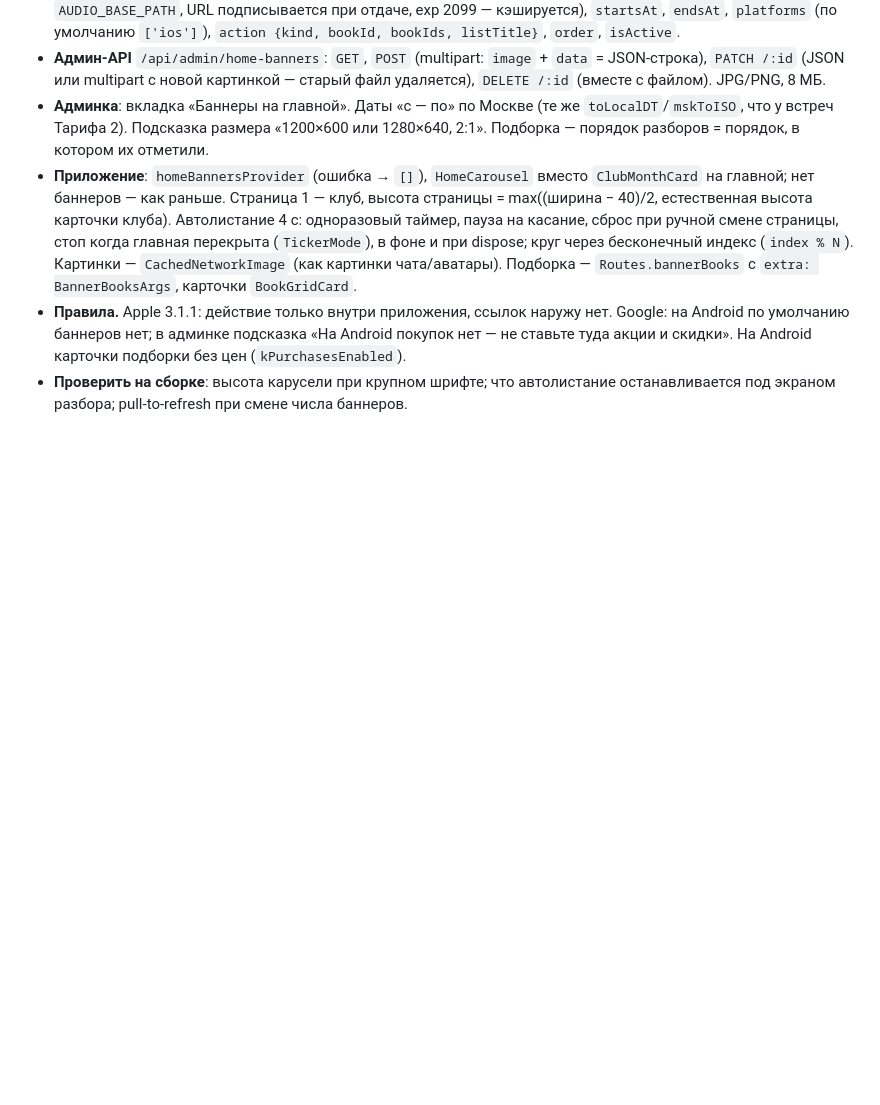
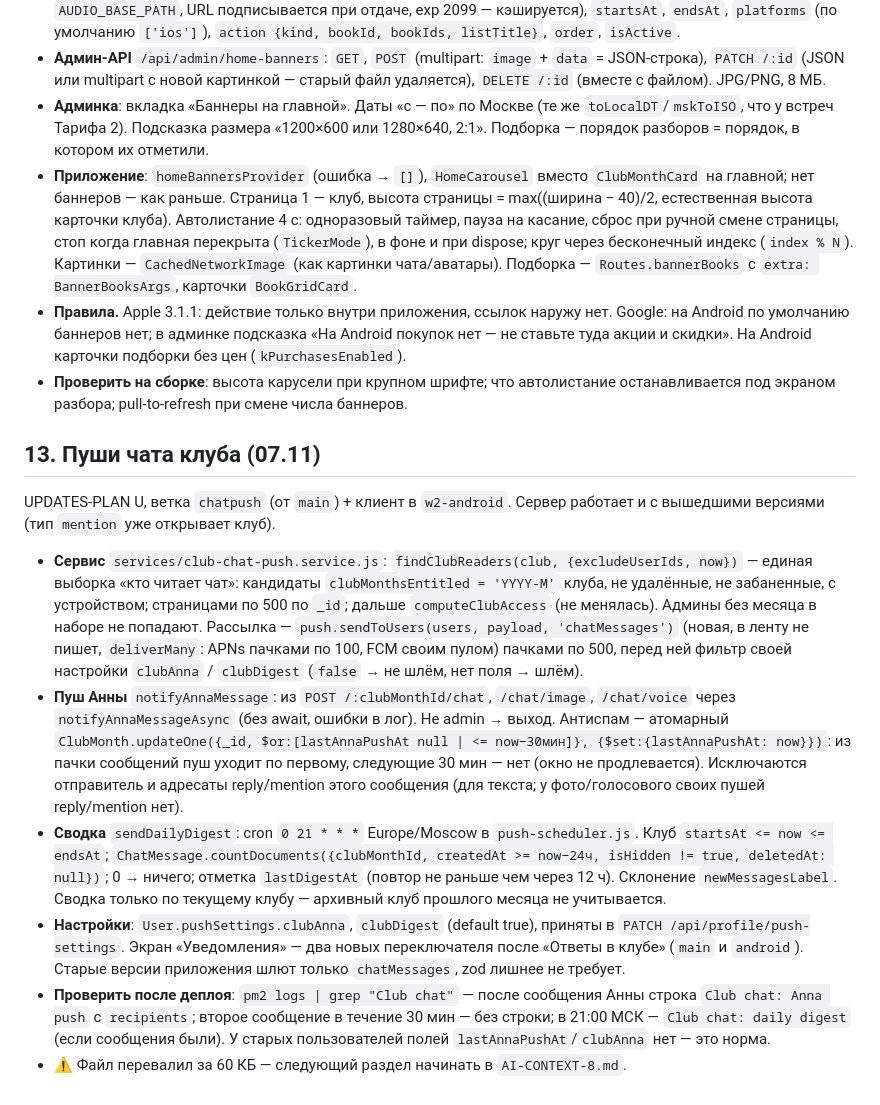
Before and after one commit to anna-busel/Chitatel_app, a Markdown page: docs/AI-CONTEXT-7.md, the part around the change. Rendered like a GitHub page; blank space fills up the shorter version.

Commit message:
Пуши чата клуба: когда пишет Анна и вечерняя сводка; переключатели в настройках
Co-Authored-By: Claude Opus 5.5 <noreply@anthropic.com>
Claude-Session: https://claude.ai/code/session_01NMuGy2GL954ZLKm32FjF6M

```diff
--- a/docs/AI-CONTEXT-7.md
+++ b/docs/AI-CONTEXT-7.md
@@ -655,3 +655,14 @@ UPDATES-PLAN T, ветка `banners` (от `main`) + `w2-android` (клиент)
 - **Приложение**: `homeBannersProvider` (ошибка → `[]`), `HomeCarousel` вместо `ClubMonthCard` на главной; нет баннеров — как раньше. Страница 1 — клуб, высота страницы = max((ширина − 40)/2, естественная высота карточки клуба). Автолистание 4 с: одноразовый таймер, пауза на касание, сброс при ручной смене страницы, стоп когда главная перекрыта (`TickerMode`), в фоне и при dispose; круг через бесконечный индекс (`index % N`). Картинки — `CachedNetworkImage` (как картинки чата/аватары). Подборка — `Routes.bannerBooks` с `extra: BannerBooksArgs`, карточки `BookGridCard`.
 - **Правила.** Apple 3.1.1: действие только внутри приложения, ссылок наружу нет. Google: на Android по умолчанию баннеров нет; в админке подсказка «На Android покупок нет — не ставьте туда акции и скидки». На Android карточки подборки без цен (`kPurchasesEnabled`).
 - **Проверить на сборке**: высота карусели при крупном шрифте; что автолистание останавливается под экраном разбора; pull-to-refresh при смене числа баннеров.
+
+## 13. Пуши чата клуба (07.11)
+
+UPDATES-PLAN U, ветка `chatpush` (от `main`) + клиент в `w2-android`. Сервер работает и с вышедшими версиями (тип `mention` уже открывает клуб).
+
+- **Сервис** `services/club-chat-push.service.js`: `findClubReaders(club, {excludeUserIds, now})` — единая выборка «кто читает чат»: кандидаты `clubMonthsEntitled = 'YYYY-M'` клуба, не удалённые, не забаненные, с устройством; страницами по 500 по `_id`; дальше `computeClubAccess` (не менялась). Админы без месяца в наборе не попадают. Рассылка — `push.sendToUsers(users, payload, 'chatMessages')` (новая, в ленту не пишет, `deliverMany`: APNs пачками по 100, FCM своим пулом) пачками по 500, перед ней фильтр своей настройки `clubAnna` / `clubDigest` (`false` → не шлём, нет поля → шлём).
+- **Пуш Анны** `notifyAnnaMessage`: из `POST /:clubMonthId/chat`, `/chat/image`, `/chat/voice` через `notifyAnnaMessageAsync` (без await, ошибки в лог). Не admin → выход. Антиспам — атомарный `ClubMonth.updateOne({_id, $or:[lastAnnaPushAt null | <= now−30мин]}, {$set:{lastAnnaPushAt: now}})`: из пачки сообщений пуш уходит по первому, следующие 30 мин — нет (окно не продлевается). Исключаются отправитель и адресаты reply/mention этого сообщения (для текста; у фото/голосового своих пушей reply/mention нет).
+- **Сводка** `sendDailyDigest`: cron `0 21 * * *` Europe/Moscow в `push-scheduler.js`. Клуб `startsAt <= now <= endsAt`; `ChatMessage.countDocuments({clubMonthId, createdAt >= now−24ч, isHidden != true, deletedAt: null})`; 0 → ничего; отметка `lastDigestAt` (повтор не раньше чем через 12 ч). Склонение `newMessagesLabel`. Сводка только по текущему клубу — архивный клуб прошлого месяца не учитывается.
+- **Настройки**: `User.pushSettings.clubAnna`, `clubDigest` (default true), приняты в `PATCH /api/profile/push-settings`. Экран «Уведомления» — два новых переключателя после «Ответы в клубе» (`main` и `android`). Старые версии приложения шлют только `chatMessages`, zod лишнее не требует.
+- **Проверить после деплоя**: `pm2 logs | grep "Club chat"` — после сообщения Анны строка `Club chat: Anna push` с `recipients`; второе сообщение в течение 30 мин — без строки; в 21:00 МСК — `Club chat: daily digest` (если сообщения были). У старых пользователей полей `lastAnnaPushAt`/`clubAnna` нет — это норма.
+- ⚠️ Файл перевалил за 60 КБ — следующий раздел начинать в `AI-CONTEXT-8.md`.
```
